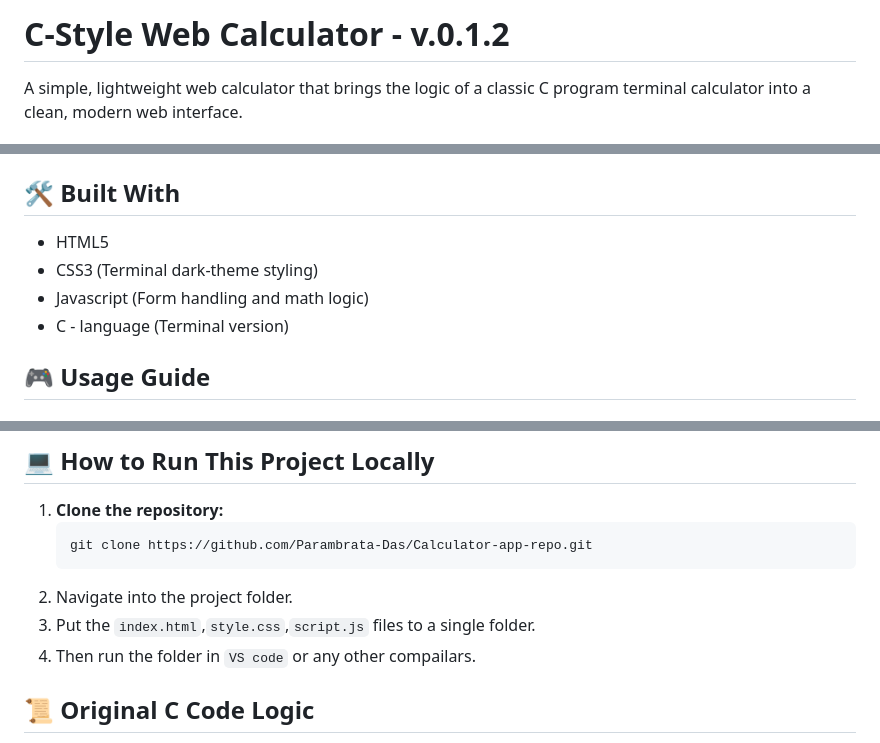
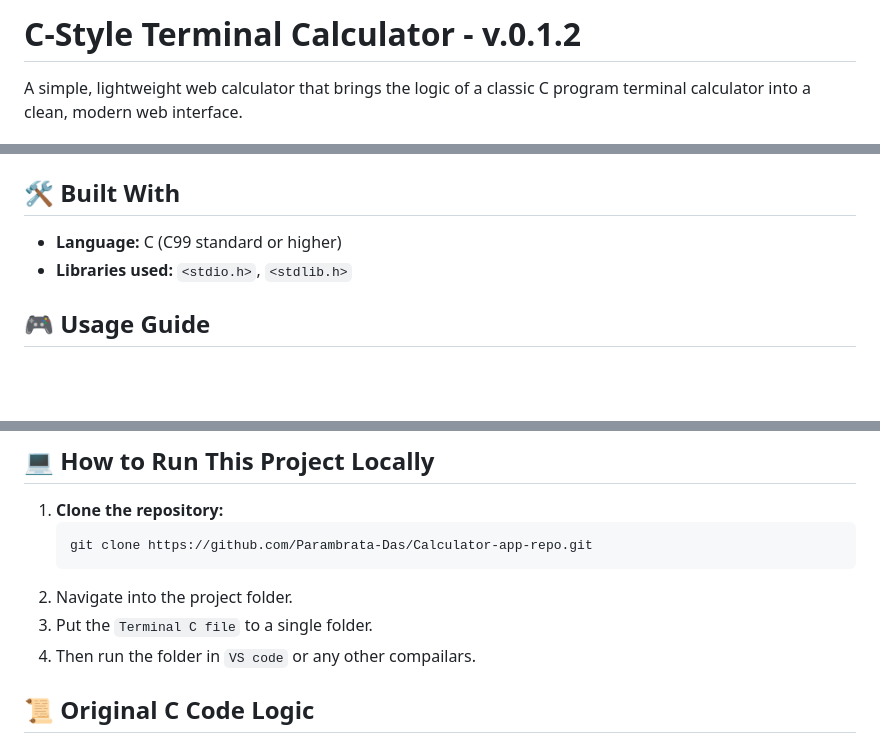
Before and after one commit to Parambrata-Das/Calculator-app-repo, a Markdown page: README.md, 3 parts joined by grey strips. Drawn GitHub-style; blank space fills up the shorter version.

````diff
--- a/README.md
+++ b/README.md
@@ -1,4 +1,4 @@
-# C-Style Web Calculator - v.0.1.2
+# C-Style Terminal Calculator - v.0.1.2
 
 A simple, lightweight web calculator that brings the logic of a classic C program terminal calculator into a clean, modern web interface.
 
@@ -10,10 +10,8 @@ A simple, lightweight web calculator that brings the logic of a classic C progra
 * **Multiple oparations:** You can now use multiple oparations(`+`/`-`/`*`/`/`/`!`) at a time.
 
 ## 🛠️ Built With
-* HTML5
-* CSS3 (Terminal dark-theme styling)
-* Javascript (Form handling and math logic)
-* C - language (Terminal version)
+*   **Language:** C (C99 standard or higher)
+*   **Libraries used:** `<stdio.h>`, `<stdlib.h>`
 
 ## 🎮 Usage Guide
 
@@ -44,7 +42,7 @@ At the end of a calculation, navigate the execution loop with these single chara
    git clone https://github.com/Parambrata-Das/Calculator-app-repo.git
    ```
 2. Navigate into the project folder.
-3. Put the `index.html`,`style.css`,`script.js` files to a single folder.
+3. Put the `Terminal C file` to a single folder.
 4. Then run the folder in `VS code` or any other compailars.
 
 ## 📜 Original C Code Logic
````
Also changed, not shown: other parts of README.md (+1 -1 lines).
